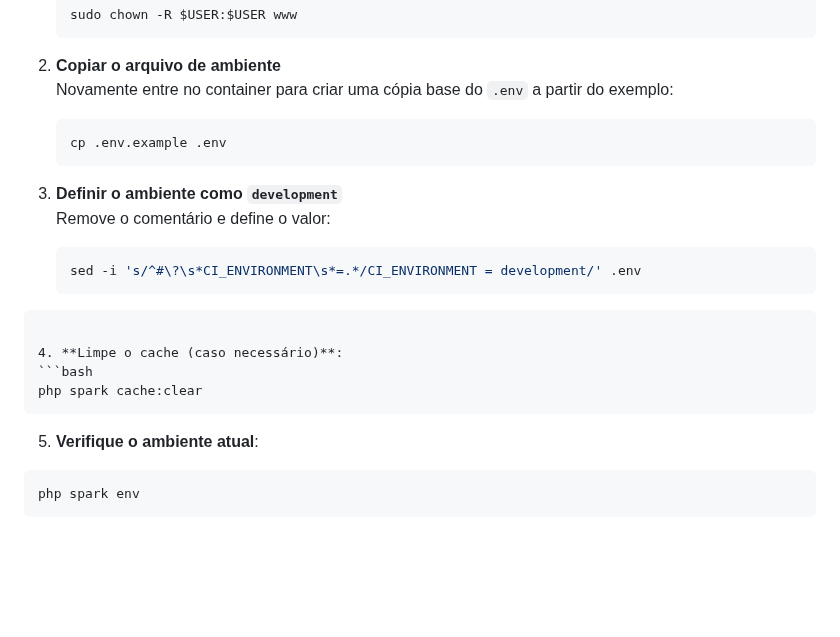
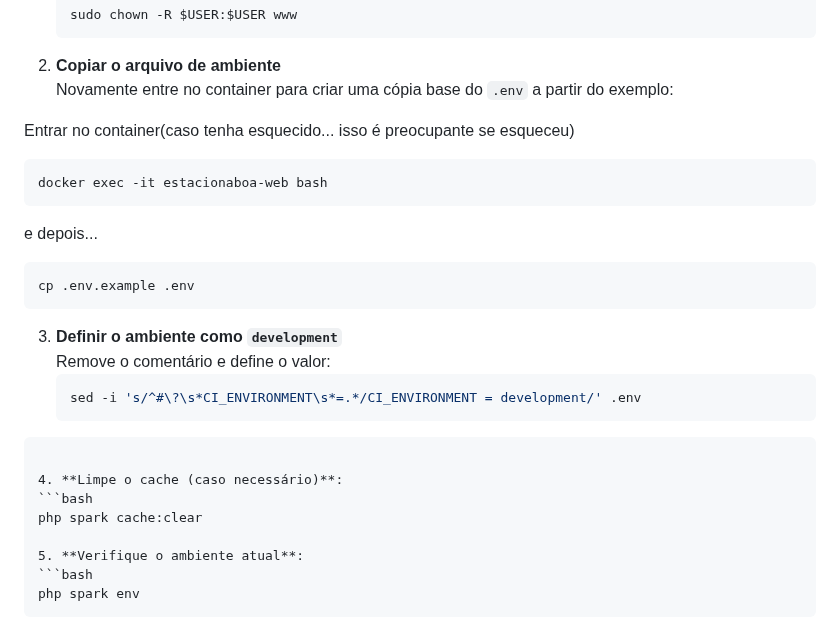
Before and after one commit to jotahtsx/estacionaboa-codeigniter, a Markdown page: README.md, the part around the change. Rendered like a GitHub page; blank space fills up the shorter version.

Commit message:
ajustando readme pt5

````diff
--- a/README.md
+++ b/README.md
@@ -205,6 +205,15 @@ docker exec -it estacionaboa-web bash
 
 2. **Copiar o arquivo de ambiente**
    Novamente entre no container para criar uma cópia base do `.env` a partir do exemplo:
+
+  Entrar no container(caso tenha esquecido... isso é preocupante se esqueceu)
+
+   ```sh
+  docker exec -it estacionaboa-web bash
+  ```
+
+  e depois...
+
    ```bash
    cp .env.example .env
    ```
@@ -216,9 +225,8 @@ docker exec -it estacionaboa-web bash
   ```
 
 4. **Limpe o cache (caso necessário)**:
-  ```bash
-  php spark cache:clear
-  ```
+```bash
+php spark cache:clear
 
 5. **Verifique o ambiente atual**:
   ```bash
````
